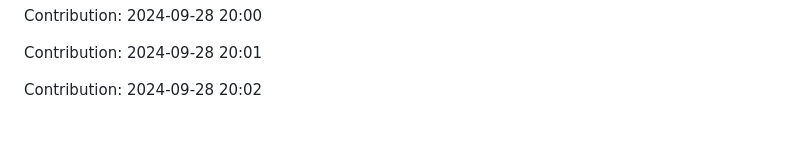
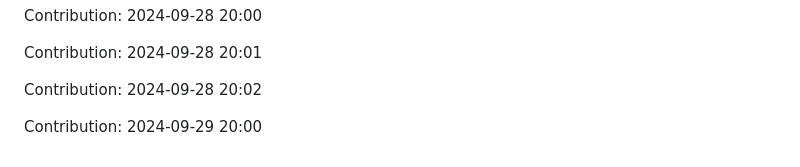
Before and after one commit to nitin-1926/MediCV, a Markdown page: README.md, the part around the change. GitHub-like rendering; blank space fills up the shorter version.

Commit message:
Contribution: 2024-09-29 20:00

```diff
--- a/README.md
+++ b/README.md
@@ -236,3 +236,5 @@ Contribution: 2024-09-28 20:00
 Contribution: 2024-09-28 20:01
 
 Contribution: 2024-09-28 20:02
+
+Contribution: 2024-09-29 20:00
```
